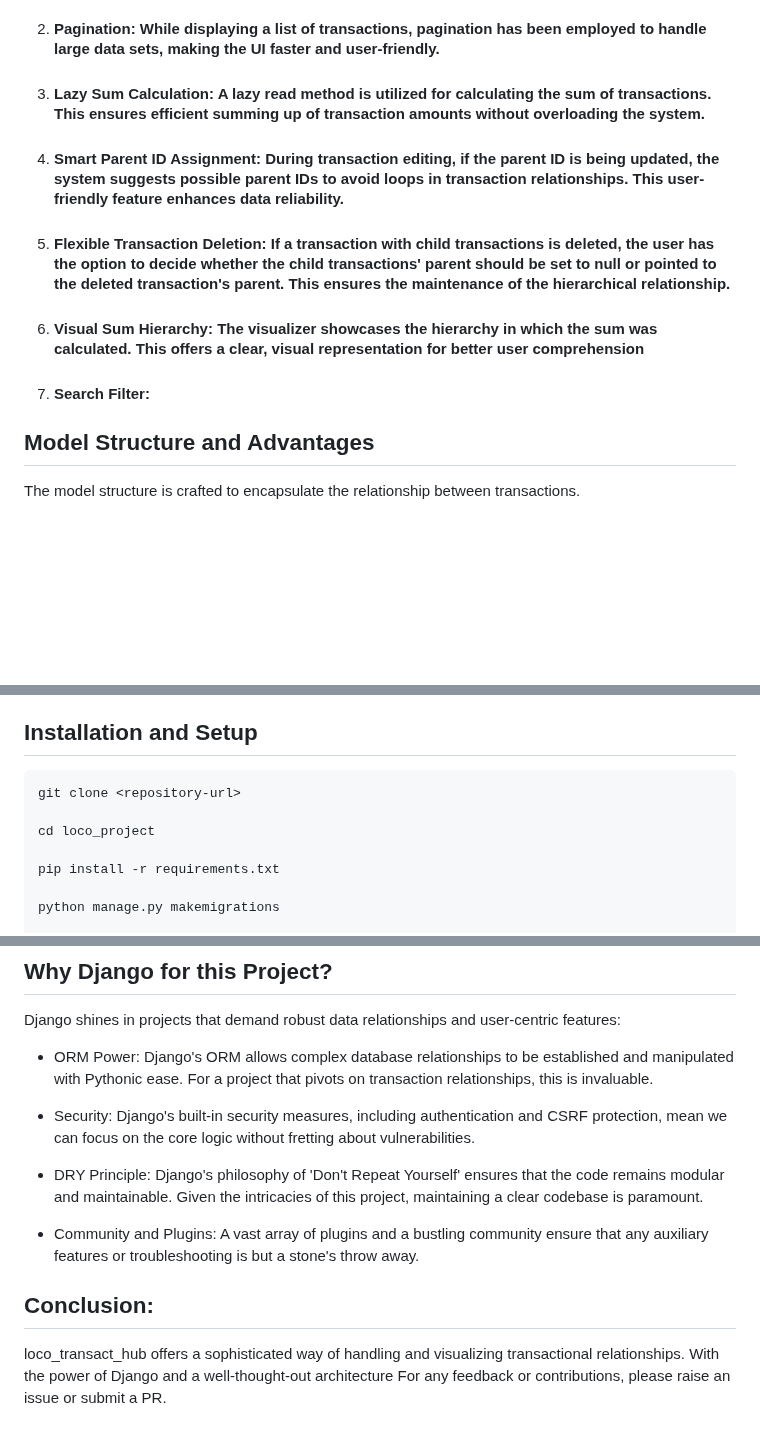
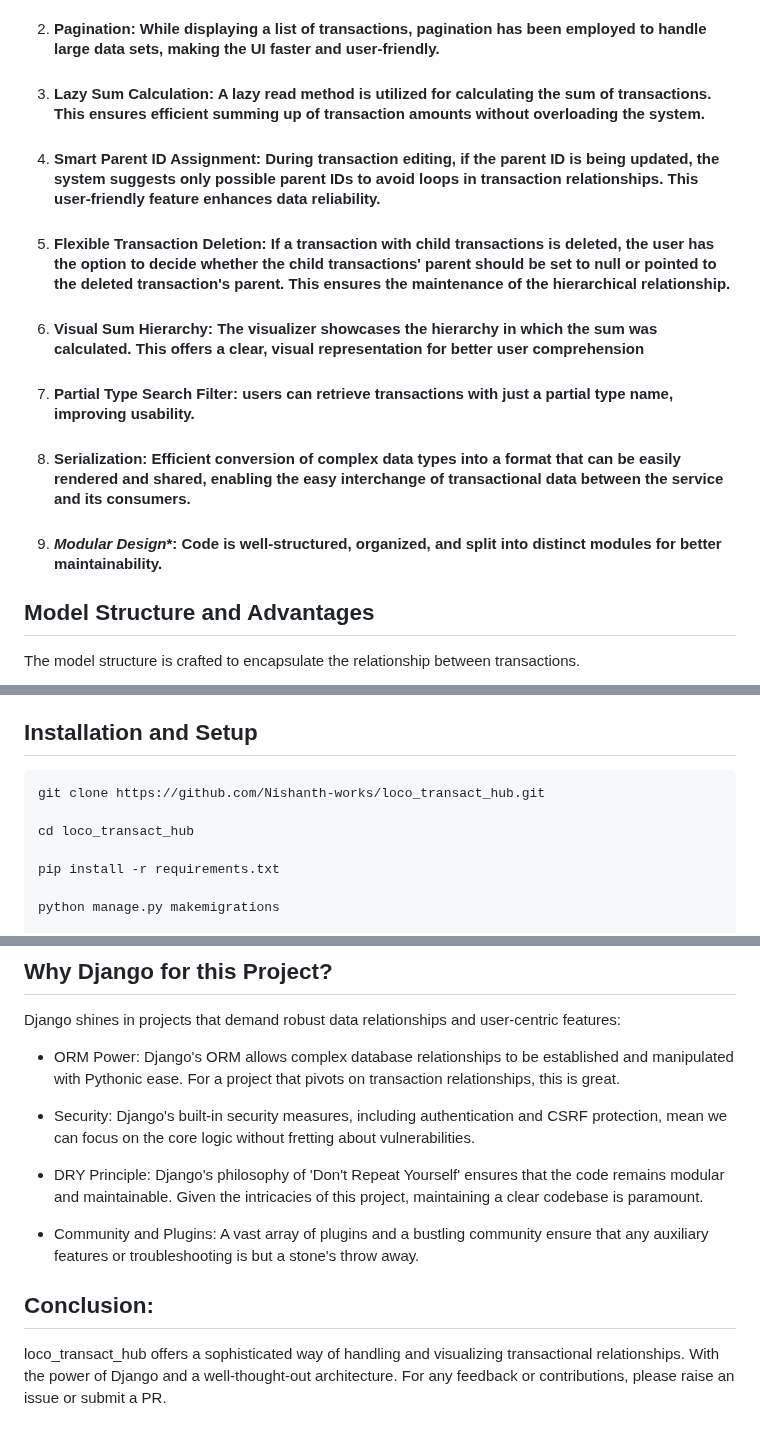
Before and after one commit to Nishanth-works/loco_transact_hub, a Markdown page: README.md, 3 parts joined by grey strips. GitHub-like rendering; blank space fills up the shorter version.

````diff
--- a/README.md
+++ b/README.md
@@ -66,10 +71,12 @@ loco_project/
 1. #### **Robust Security**: The application uses Django's built-in authentication mechanism. Every transaction is tied to a user, ensuring data integrity and accountability. CSRF tokens are used to prevent cross-site request forgery.
 2. #### **Pagination**: While displaying a list of transactions, pagination has been employed to handle large data sets, making the UI faster and user-friendly.
 3. #### **Lazy Sum Calculation**: A lazy read method is utilized for calculating the sum of transactions. This ensures efficient summing up of transaction amounts without overloading the system.
-4. #### **Smart Parent ID Assignment**: During transaction editing, if the parent ID is being updated, the system suggests possible parent IDs to avoid loops in transaction relationships. This user-friendly feature enhances data reliability.
+4. #### **Smart Parent ID Assignment**: During transaction editing, if the parent ID is being updated, the system suggests only possible parent IDs to avoid loops in transaction relationships. This user-friendly feature enhances data reliability.
 5. #### **Flexible Transaction Deletion**: If a transaction with child transactions is deleted, the user has the option to decide whether the child transactions' parent should be set to null or pointed to the deleted transaction's parent. This ensures the maintenance of the hierarchical relationship.
 6. #### **Visual Sum Hierarchy**: The visualizer showcases the hierarchy in which the sum was calculated. This offers a clear, visual representation for better user comprehension
-7. #### **Search Filter**:
+7. #### **Partial Type  Search Filter**: users can retrieve transactions with just a partial type name, improving usability.
+8. #### **Serialization**: Efficient conversion of complex data types into a format that can be easily rendered and shared, enabling the easy interchange of transactional data between the service and its consumers.
+9. #### *Modular Design**: Code is well-structured, organized, and split into distinct modules for better maintainability.
 
 ## Model Structure and Advantages
 
@@ -105,9 +112,9 @@ This model establishes a relationship between transactions. Each record maps an
 ## Installation and Setup
 
 ```bash
-git clone <repository-url>
+git clone https://github.com/Nishanth-works/loco_transact_hub.git
 
-cd loco_project
+cd loco_transact_hub
 
 pip install -r requirements.txt
 
@@ -127,7 +134,7 @@ python manage.py test loco_transact_sync.tests
 ## Why Django for this Project?
 Django shines in projects that demand robust data relationships and user-centric features:
 
--  ORM Power: Django's ORM allows complex database relationships to be established and manipulated with Pythonic ease. For a project that pivots on transaction relationships, this is invaluable.
+-  ORM Power: Django's ORM allows complex database relationships to be established and manipulated with Pythonic ease. For a project that pivots on transaction relationships, this is great.
 
 -  Security: Django's built-in security measures, including authentication and CSRF protection, mean we can focus on the core logic without fretting about vulnerabilities.
 
@@ -136,5 +143,5 @@ Django shines in projects that demand robust data relationships and user-centric
 -  Community and Plugins: A vast array of plugins and a bustling community ensure that any auxiliary features or troubleshooting is but a stone's throw away.
 
 ## Conclusion:
-loco_transact_hub offers a sophisticated way of handling and visualizing transactional relationships. With the power of Django and a well-thought-out architecture
+loco_transact_hub offers a sophisticated way of handling and visualizing transactional relationships. With the power of Django and a well-thought-out architecture.
 For any feedback or contributions, please raise an issue or submit a PR.
````
Also changed, not shown: other parts of README.md (+5 -0 lines).
